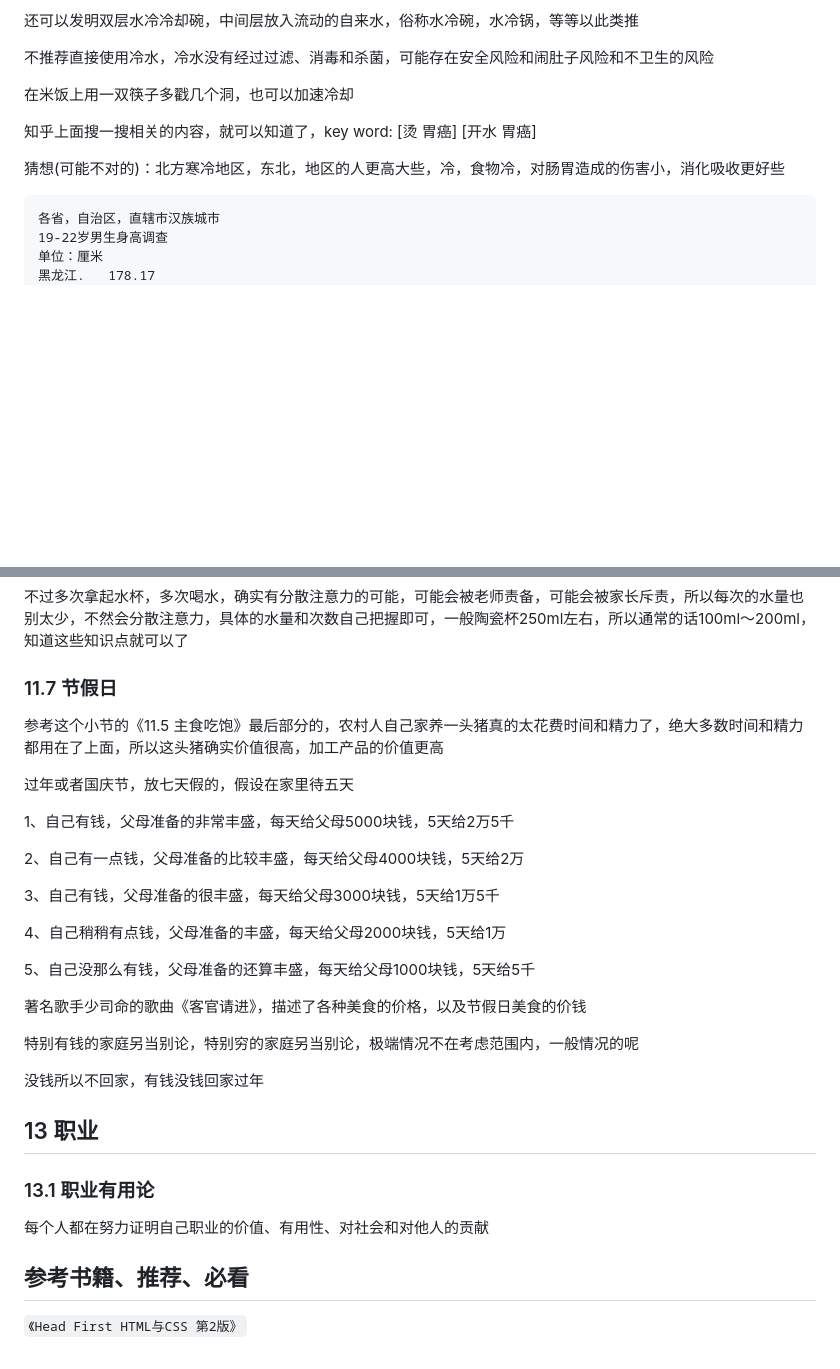
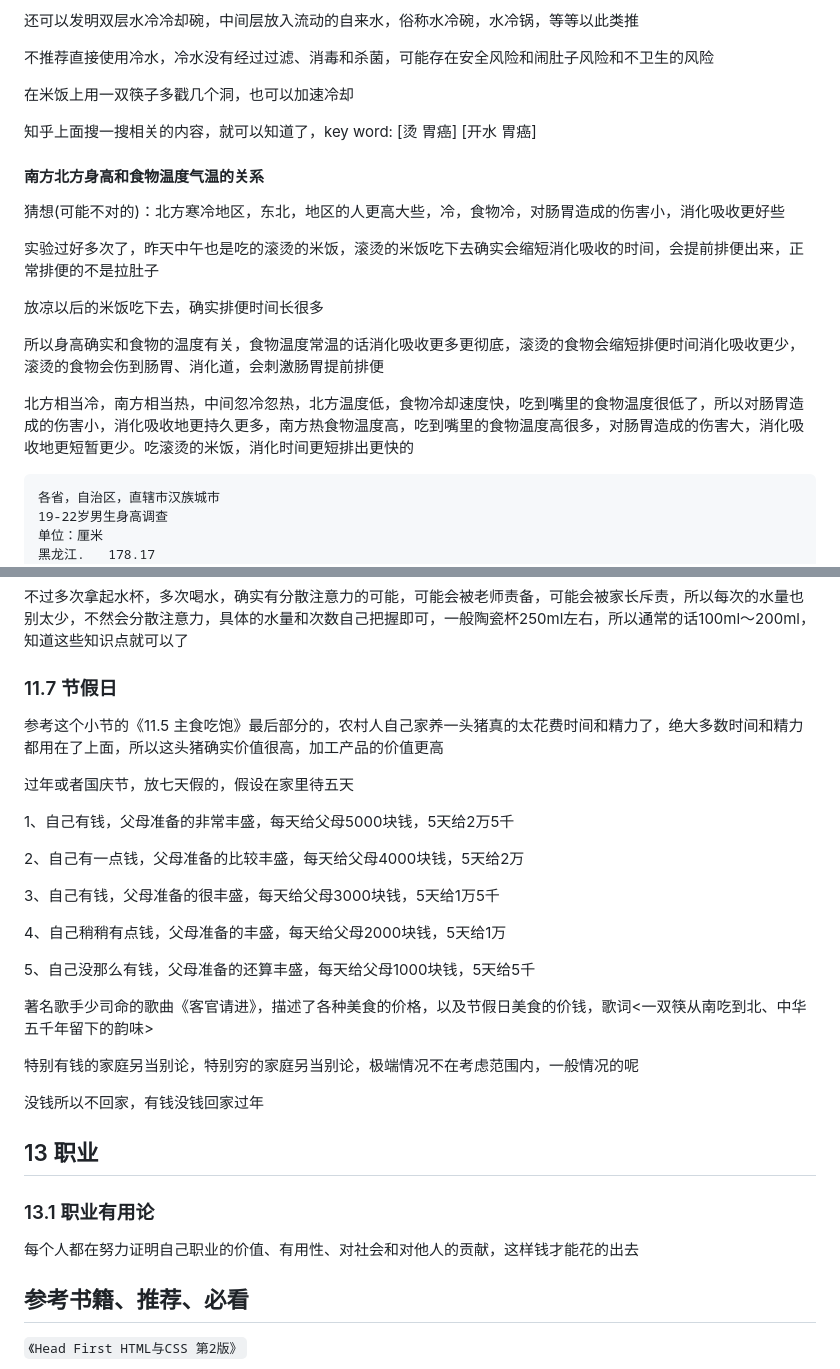
Before and after one commit to ZouJiu1/family-rules, a Markdown page: full version 完整版.md, 2 parts joined by grey strips. Rendered like a GitHub page; blank space fills up the shorter version.

Commit message:
add content

````diff
--- a/full version 完整版.md
+++ b/full version 完整版.md
@@ -48,7 +48,17 @@
 
 知乎上面搜一搜相关的内容，就可以知道了，key word: [烫 胃癌] [开水 胃癌]
 
+#### 南方北方身高和食物温度气温的关系
+
 猜想(可能不对的)：北方寒冷地区，东北，地区的人更高大些，冷，食物冷，对肠胃造成的伤害小，消化吸收更好些
+
+实验过好多次了，昨天中午也是吃的滚烫的米饭，滚烫的米饭吃下去确实会缩短消化吸收的时间，会提前排便出来，正常排便的不是拉肚子
+
+放凉以后的米饭吃下去，确实排便时间长很多
+
+所以身高确实和食物的温度有关，食物温度常温的话消化吸收更多更彻底，滚烫的食物会缩短排便时间消化吸收更少，滚烫的食物会伤到肠胃、消化道，会刺激肠胃提前排便
+
+北方相当冷，南方相当热，中间忽冷忽热，北方温度低，食物冷却速度快，吃到嘴里的食物温度很低了，所以对肠胃造成的伤害小，消化吸收地更持久更多，南方热食物温度高，吃到嘴里的食物温度高很多，对肠胃造成的伤害大，消化吸收地更短暂更少。吃滚烫的米饭，消化时间更短排出更快的
 
 ```
 各省，自治区，直辖市汉族城市
@@ -1013,6 +1023,8 @@
 
 ### 11.7 节假日
 
+
+
 参考这个小节的《11.5 主食吃饱》最后部分的，农村人自己家养一头猪真的太花费时间和精力了，绝大多数时间和精力都用在了上面，所以这头猪确实价值很高，加工产品的价值更高
 
 过年或者国庆节，放七天假的，假设在家里待五天
@@ -1027,7 +1039,7 @@
 
 5、自己没那么有钱，父母准备的还算丰盛，每天给父母1000块钱，5天给5千
 
-著名歌手少司命的歌曲《客官请进》，描述了各种美食的价格，以及节假日美食的价钱
+著名歌手少司命的歌曲《客官请进》，描述了各种美食的价格，以及节假日美食的价钱，歌词<一双筷从南吃到北、中华五千年留下的韵味>
 
 特别有钱的家庭另当别论，特别穷的家庭另当别论，极端情况不在考虑范围内，一般情况的呢
 
@@ -1037,7 +1049,7 @@
 
 ### 13.1 职业有用论
 
-每个人都在努力证明自己职业的价值、有用性、对社会和对他人的贡献
+每个人都在努力证明自己职业的价值、有用性、对社会和对他人的贡献，这样钱才能花的出去
 
 ## 参考书籍、推荐、必看
 
````
Also changed, not shown: 1 Eating and digestion 进食和消化/1.1 不要吃太烫的食物不喝太烫的水.md (+10 -1 lines).
